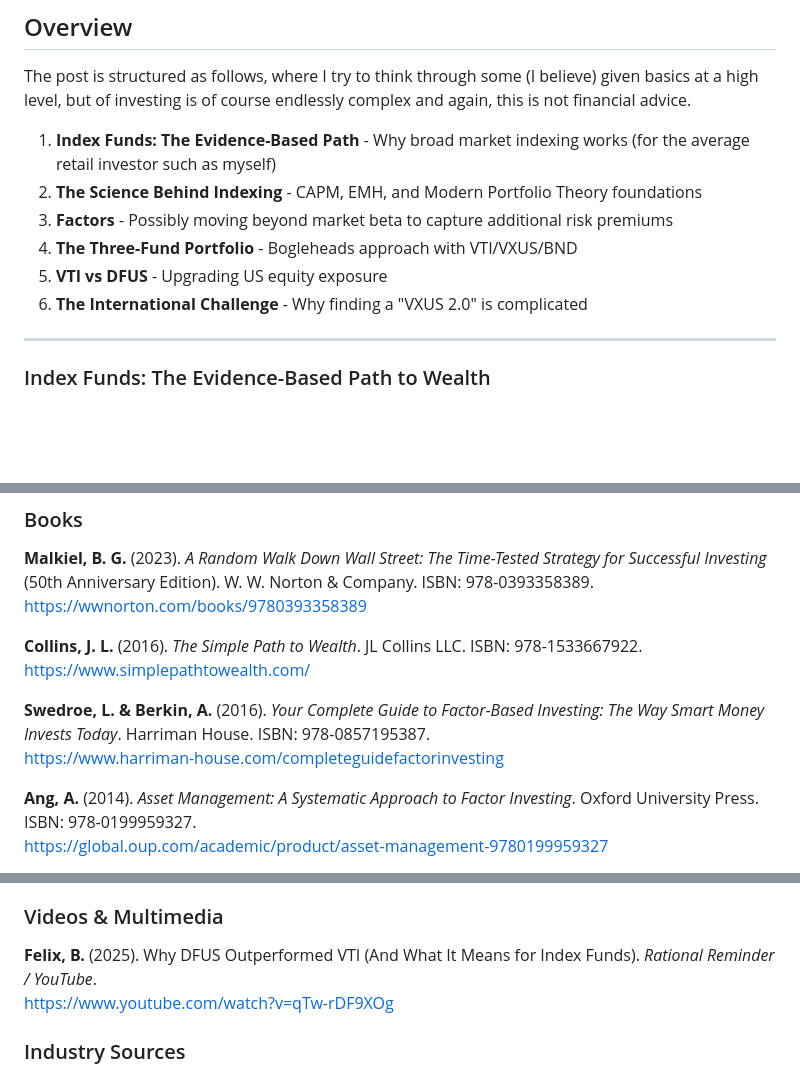
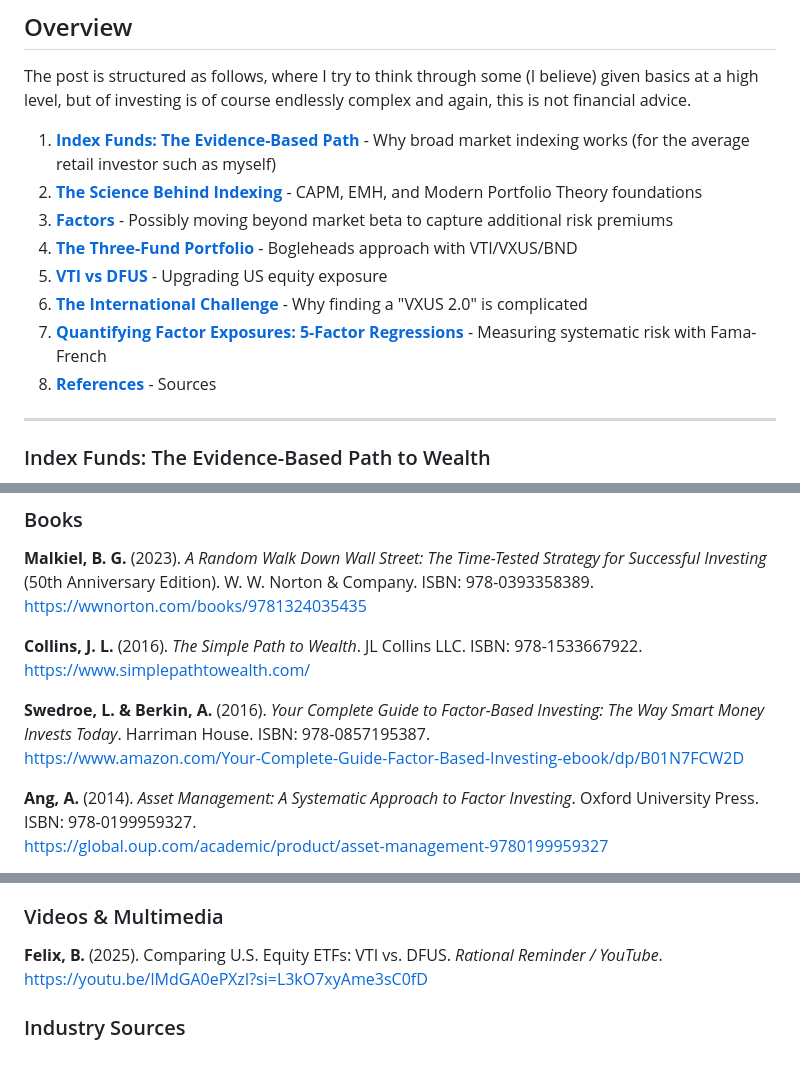
Before and after one commit to fuchsfranklin/balancing-priorities-project, a Markdown page: blog/index.md, 3 parts joined by grey strips. Rendered like a GitHub page; blank space fills up the shorter version.

```diff
--- a/blog/index.md
+++ b/blog/index.md
@@ -14,12 +14,14 @@ This post is just a string of semi-structured thoughts (by yours truly, your ave
 
 The post is structured as follows, where I try to think through some (I believe) given basics at a high level, but of investing is of course endlessly complex and again, this is not financial advice.
 
-1. **Index Funds: The Evidence-Based Path** - Why broad market indexing works (for the average retail investor such as myself)
-2. **The Science Behind Indexing** - CAPM, EMH, and Modern Portfolio Theory foundations
-3. **Factors** - Possibly moving beyond market beta to capture additional risk premiums
-4. **The Three-Fund Portfolio** - Bogleheads approach with VTI/VXUS/BND
-5. **VTI vs DFUS** - Upgrading US equity exposure
-6. **The International Challenge** - Why finding a "VXUS 2.0" is complicated
+1. [**Index Funds: The Evidence-Based Path**](#index-funds-the-evidence-based-path-to-wealth) - Why broad market indexing works (for the average retail investor such as myself)
+2. [**The Science Behind Indexing**](#the-science-behind-indexing) - CAPM, EMH, and Modern Portfolio Theory foundations
+3. [**Factors**](#factors) - Possibly moving beyond market beta to capture additional risk premiums
+4. [**The Three-Fund Portfolio**](#the-three-fund-portfolio) - Bogleheads approach with VTI/VXUS/BND
+5. [**VTI vs DFUS**](#vti-vs-dfus) - Upgrading US equity exposure
+6. [**The International Challenge**](#the-international-challenge) - Why finding a "VXUS 2.0" is complicated
+7. [**Quantifying Factor Exposures: 5-Factor Regressions**](#quantifying-factor-exposures-5-factor-regressions) - Measuring systematic risk with Fama-French
+8. [**References**](#references) - Sources
 
 ---
 
@@ -240,13 +242,13 @@ For now, my plan is to stick with VXUS for international while I continue resear
 ### Books
 
 **Malkiel, B. G.** (2023). *A Random Walk Down Wall Street: The Time-Tested Strategy for Successful Investing* (50th Anniversary Edition). W. W. Norton & Company. ISBN: 978-0393358389.
-[https://wwnorton.com/books/9780393358389](https://wwnorton.com/books/9780393358389)
+[https://wwnorton.com/books/9781324035435](https://wwnorton.com/books/9781324035435)
 
 **Collins, J. L.** (2016). *The Simple Path to Wealth*. JL Collins LLC. ISBN: 978-1533667922.
 [https://www.simplepathtowealth.com/](https://www.simplepathtowealth.com/)
 
 **Swedroe, L. & Berkin, A.** (2016). *Your Complete Guide to Factor-Based Investing: The Way Smart Money Invests Today*. Harriman House. ISBN: 978-0857195387.
-[https://www.harriman-house.com/completeguidefactorinvesting](https://www.harriman-house.com/completeguidefactorinvesting)
+[https://www.amazon.com/Your-Complete-Guide-Factor-Based-Investing-ebook/dp/B01N7FCW2D](https://www.amazon.com/Your-Complete-Guide-Factor-Based-Investing-ebook/dp/B01N7FCW2D)
 
 **Ang, A.** (2014). *Asset Management: A Systematic Approach to Factor Investing*. Oxford University Press. ISBN: 978-0199959327.
 [https://global.oup.com/academic/product/asset-management-9780199959327](https://global.oup.com/academic/product/asset-management-9780199959327)
@@ -272,8 +274,8 @@ For now, my plan is to stick with VXUS for international while I continue resear
 
 ### Videos & Multimedia
 
-**Felix, B.** (2025). Why DFUS Outperformed VTI (And What It Means for Index Funds). *Rational Reminder / YouTube*.
-[https://www.youtube.com/watch?v=qTw-rDF9XOg](https://www.youtube.com/watch?v=qTw-rDF9XOg)
+**Felix, B.** (2025). Comparing U.S. Equity ETFs: VTI vs. DFUS. *Rational Reminder / YouTube*.
+[https://youtu.be/lMdGA0ePXzI?si=L3kO7xyAme3sC0fD](https://youtu.be/lMdGA0ePXzI?si=L3kO7xyAme3sC0fD)
 
 ### Industry Sources
 
```
Also changed, not shown: other parts of blog/index.md (+10 -10 lines).
